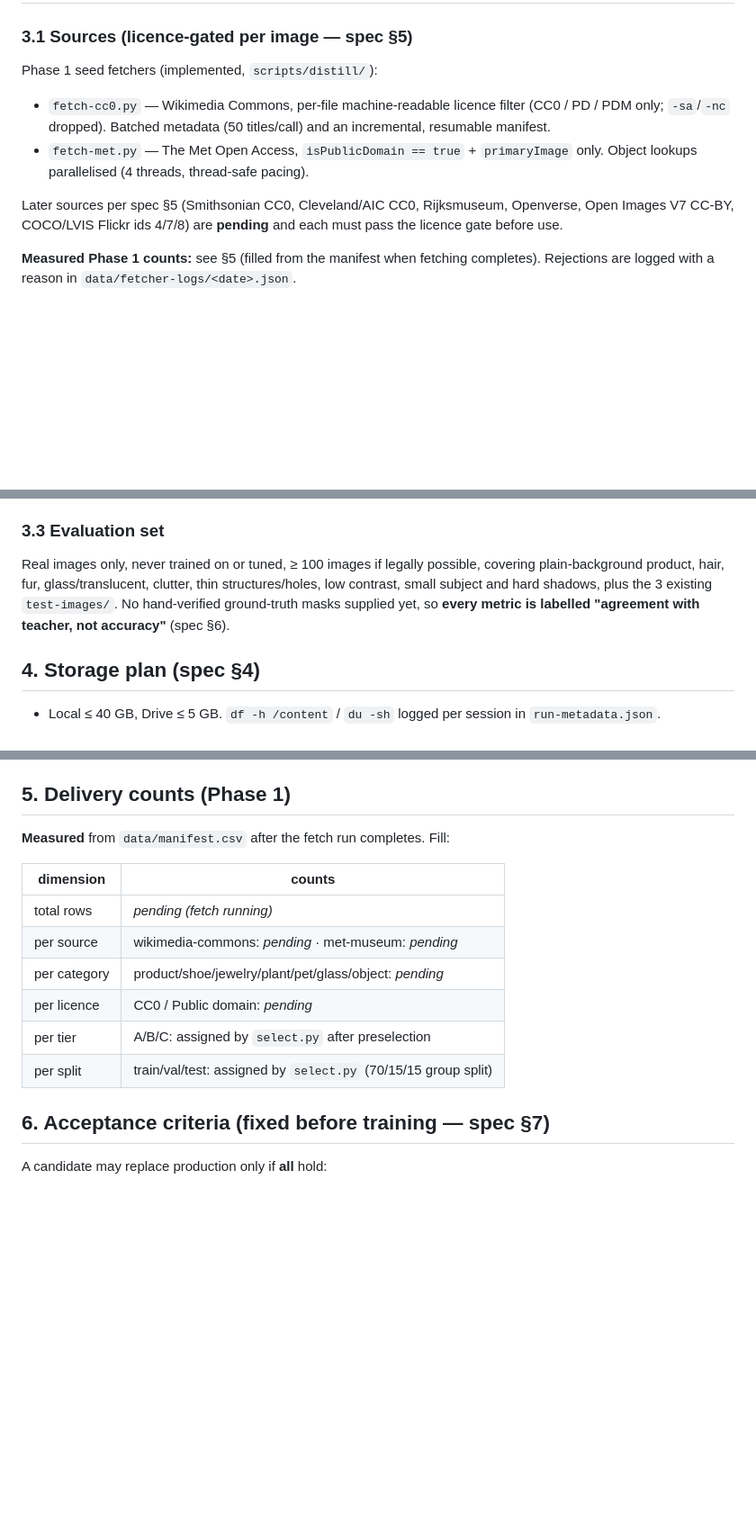
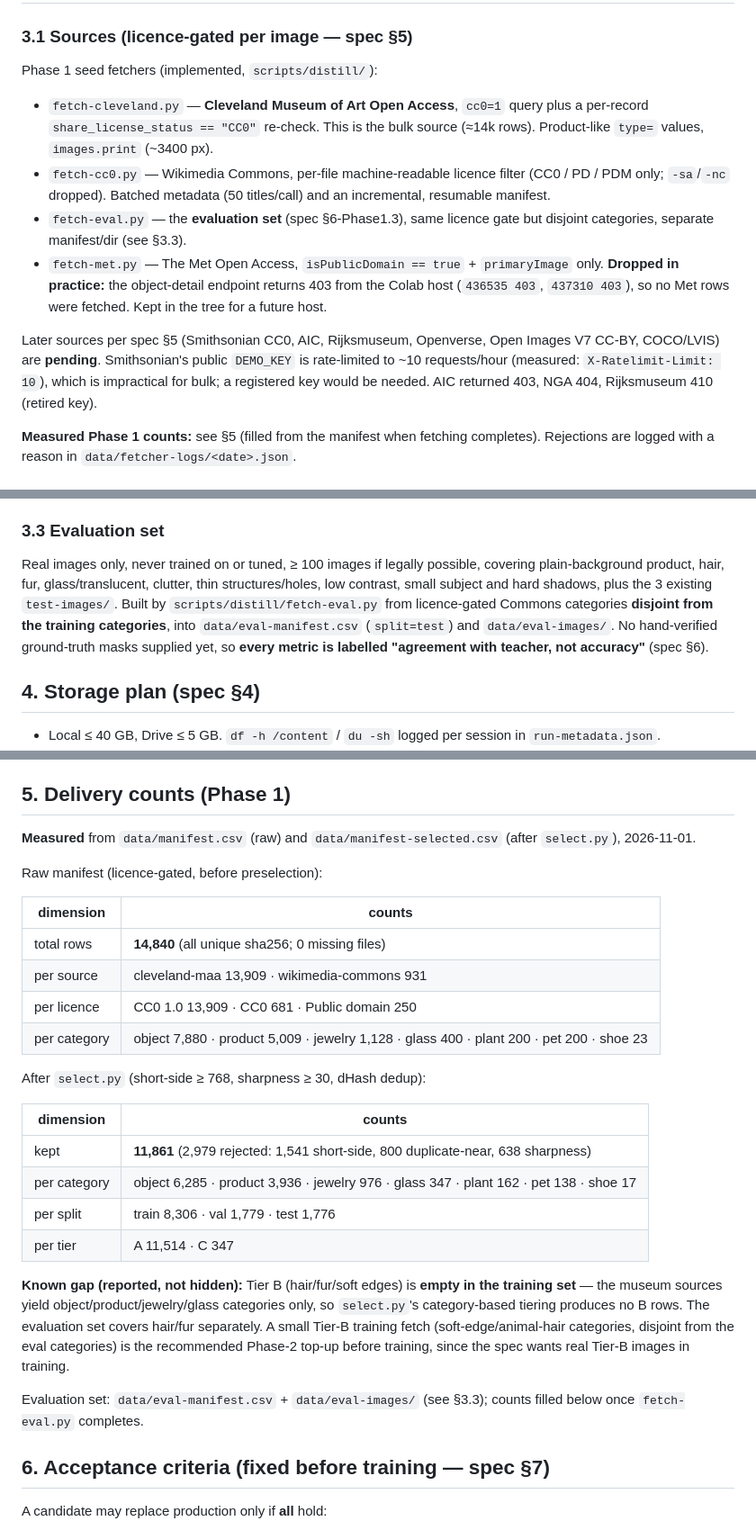
Before and after one commit to octoborg-x/remove-photo-bg, a Markdown page: DISTILL_PLAN.md, 3 parts joined by grey strips. Shown at 90% size. Drawn GitHub-style; blank space fills up the shorter version.

Commit message:
docs(distill): fill Phase 1 delivery counts from measured manifest
Record the real numbers (14,840 raw rows -> 11,861 selected) per source,
category, split and tier, and state the known Tier-B gap explicitly. Update
the source list to the fetchers actually used (Cleveland bulk, Commons, eval)
and note the Met 403 / Smithsonian DEMO_KEY limits.

Co-authored-by: openhands <openhands@all-hands.dev>

```diff
--- a/DISTILL_PLAN.md
+++ b/DISTILL_PLAN.md
@@ -65,15 +65,24 @@ work moved to the T4 host.
 
 Phase 1 seed fetchers (implemented, `scripts/distill/`):
 
+- `fetch-cleveland.py` — **Cleveland Museum of Art Open Access**, `cc0=1` query
+  plus a per-record `share_license_status == "CC0"` re-check. This is the bulk
+  source (≈14k rows). Product-like `type=` values, `images.print` (~3400 px).
 - `fetch-cc0.py` — Wikimedia Commons, per-file machine-readable licence filter
   (CC0 / PD / PDM only; `-sa`/`-nc` dropped). Batched metadata (50 titles/call)
   and an incremental, resumable manifest.
-- `fetch-met.py` — The Met Open Access, `isPublicDomain == true` + `primaryImage`
-  only. Object lookups parallelised (4 threads, thread-safe pacing).
+- `fetch-eval.py` — the **evaluation set** (spec §6-Phase1.3), same licence gate
+  but disjoint categories, separate manifest/dir (see §3.3).
+- `fetch-met.py` — The Met Open Access, `isPublicDomain == true` +
+  `primaryImage` only. **Dropped in practice:** the object-detail endpoint
+  returns 403 from the Colab host (`436535 403`, `437310 403`), so no Met rows
+  were fetched. Kept in the tree for a future host.
 
-Later sources per spec §5 (Smithsonian CC0, Cleveland/AIC CC0, Rijksmuseum,
-Openverse, Open Images V7 CC-BY, COCO/LVIS Flickr ids 4/7/8) are **pending** and
-each must pass the licence gate before use.
+Later sources per spec §5 (Smithsonian CC0, AIC, Rijksmuseum, Openverse, Open
+Images V7 CC-BY, COCO/LVIS) are **pending**. Smithsonian's public `DEMO_KEY` is
+rate-limited to ~10 requests/hour (measured: `X-Ratelimit-Limit: 10`), which is
+impractical for bulk; a registered key would be needed. AIC returned 403, NGA
+404, Rijksmuseum 410 (retired key).
 
 **Measured Phase 1 counts:** see §5 (filled from the manifest when fetching
 completes). Rejections are logged with a reason in
@@ -105,8 +114,11 @@ script directory from `sys.path`, so `import onnx`/PIL/numpy work. Verified
 Real images only, never trained on or tuned, ≥ 100 images if legally possible,
 covering plain-background product, hair, fur, glass/translucent, clutter, thin
 structures/holes, low contrast, small subject and hard shadows, plus the 3
-existing `test-images/`. No hand-verified ground-truth masks supplied yet, so
-**every metric is labelled "agreement with teacher, not accuracy"** (spec §6).
+existing `test-images/`. Built by `scripts/distill/fetch-eval.py` from
+licence-gated Commons categories **disjoint from the training categories**, into
+`data/eval-manifest.csv` (`split=test`) and `data/eval-images/`. No hand-verified
+ground-truth masks supplied yet, so **every metric is labelled "agreement with
+teacher, not accuracy"** (spec §6).
 
 ## 4. Storage plan (spec §4)
 
@@ -124,16 +136,38 @@ existing `test-images/`. No hand-verified ground-truth masks supplied yet, so
 
 ## 5. Delivery counts (Phase 1)
 
-**Measured** from `data/manifest.csv` after the fetch run completes. Fill:
+**Measured** from `data/manifest.csv` (raw) and `data/manifest-selected.csv`
+(after `select.py`), 2026-11-01.
+
+Raw manifest (licence-gated, before preselection):
 
 | dimension | counts |
 |---|---|
-| total rows | _pending (fetch running)_ |
-| per source | wikimedia-commons: _pending_ · met-museum: _pending_ |
-| per category | product/shoe/jewelry/plant/pet/glass/object: _pending_ |
-| per licence | CC0 / Public domain: _pending_ |
-| per tier | A/B/C: assigned by `select.py` after preselection |
-| per split | train/val/test: assigned by `select.py` (70/15/15 group split) |
+| total rows | **14,840** (all unique sha256; 0 missing files) |
+| per source | cleveland-maa 13,909 · wikimedia-commons 931 |
+| per licence | CC0 1.0 13,909 · CC0 681 · Public domain 250 |
+| per category | object 7,880 · product 5,009 · jewelry 1,128 · glass 400 · plant 200 · pet 200 · shoe 23 |
+
+After `select.py` (short-side ≥ 768, sharpness ≥ 30, dHash dedup):
+
+| dimension | counts |
+|---|---|
+| kept | **11,861** (2,979 rejected: 1,541 short-side, 800 duplicate-near, 638 sharpness) |
+| per category | object 6,285 · product 3,936 · jewelry 976 · glass 347 · plant 162 · pet 138 · shoe 17 |
+| per split | train 8,306 · val 1,779 · test 1,776 |
+| per tier | A 11,514 · C 347 |
+
+**Known gap (reported, not hidden):** Tier B (hair/fur/soft edges) is **empty in
+the training set** — the museum sources yield object/product/jewelry/glass
+categories only, so `select.py`'s category-based tiering produces no B rows. The
+evaluation set covers hair/fur separately. A small Tier-B training fetch
+(soft-edge/animal-hair categories, disjoint from the eval categories) is the
+recommended Phase-2 top-up before training, since the spec wants real Tier-B
+images in training.
+
+Evaluation set: `data/eval-manifest.csv` + `data/eval-images/` (see §3.3);
+counts filled below once `fetch-eval.py` completes.
+
 
 ## 6. Acceptance criteria (fixed before training — spec §7)
 
```
